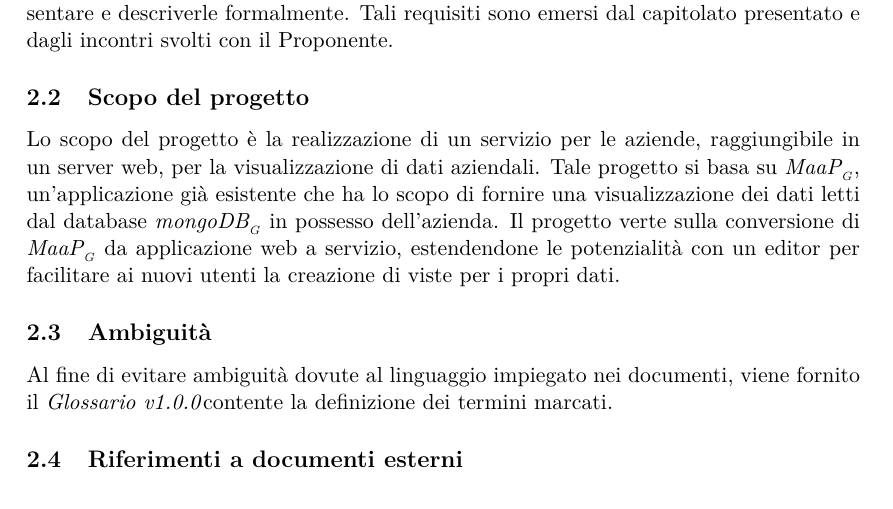
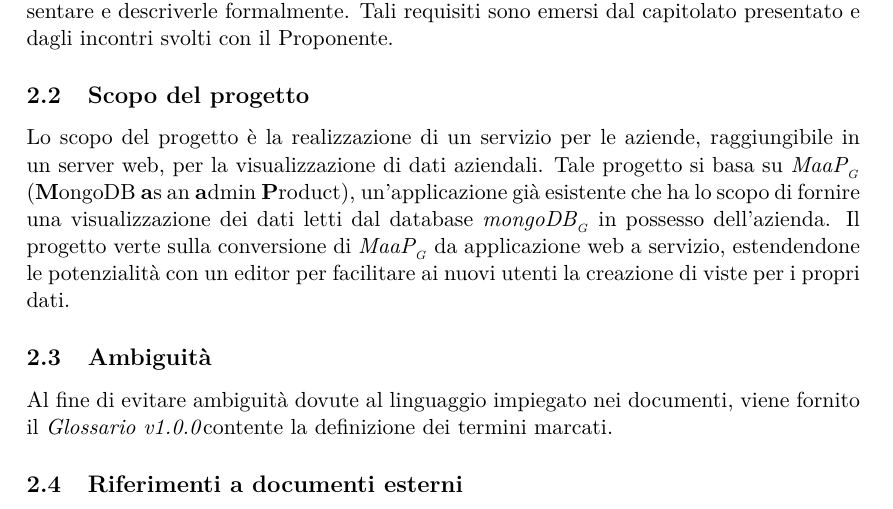
Before and after one commit to BugBusterSWE/documentation, a LaTeX document (RR/AnalisiDeiRequisiti/main.tex, which reads RR/AnalisiDeiRequisiti/res/sections/introduction.tex): part of page 7 of 108, cut so that both start at the same text. Compiled offline with pdfLaTeX.

Commit message:
Update introduction.tex

```diff
--- a/RR/AnalisiDeiRequisiti/res/sections/introduction.tex
+++ b/RR/AnalisiDeiRequisiti/res/sections/introduction.tex
@@ -3,7 +3,7 @@
 Lo scopo di questo documento è evidenziare le funzionalit\`a che il prodotto dovr\`a presentare e descriverle formalmente. Tali requisiti sono emersi dal capitolato presentato e dagli incontri svolti con il Proponente.
 
 \subsection{Scopo del progetto}
-Lo scopo del progetto è la realizzazione di un servizio per le aziende, raggiungibile in un server web, per la visualizzazione di dati aziendali. Tale progetto si basa su \glossaryItem{MaaP}, un'applicazione già esistente che ha lo scopo di fornire una visualizzazione dei dati letti dal database \glossaryItem{mongoDB} in possesso dell'azienda. Il progetto verte sulla conversione di \glossaryItem{MaaP} da applicazione web a servizio, estendendone le potenzialità con un editor per facilitare ai nuovi utenti la creazione di viste per i propri dati.
+Lo scopo del progetto è la realizzazione di un servizio per le aziende, raggiungibile in un server web, per la visualizzazione di dati aziendali. Tale progetto si basa su \glossaryItem{MaaP} (\textbf{M}ongoDB \textbf{a}s an \textbf{a}dmin \textbf{P}roduct), un'applicazione già esistente che ha lo scopo di fornire una visualizzazione dei dati letti dal database \glossaryItem{mongoDB} in possesso dell'azienda. Il progetto verte sulla conversione di \glossaryItem{MaaP} da applicazione web a servizio, estendendone le potenzialità con un editor per facilitare ai nuovi utenti la creazione di viste per i propri dati.
 
 \subsection{Ambiguit\`a}
 Al fine di evitare ambiguità dovute al linguaggio impiegato nei documenti, viene fornito il \Glossario contente la definizione dei termini marcati.
```
